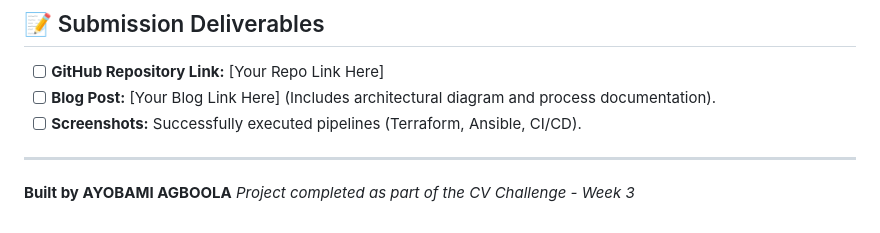
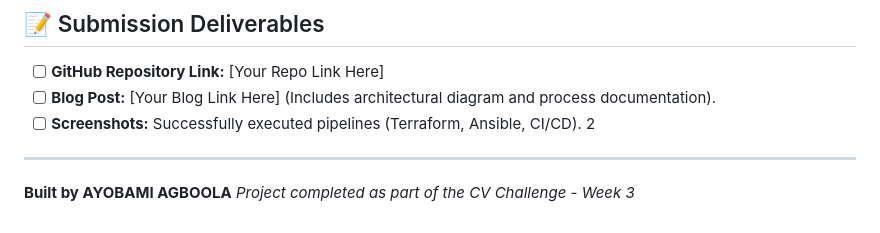
Before and after one commit to iamay0bami/cv-challenge-phase3, a Markdown page: README.md, the part around the change. Drawn GitHub-style.

```diff
--- a/README.md
+++ b/README.md
@@ -108,7 +108,7 @@ Our stack ensures full visibility into both infrastructure health and applicatio
 ## 📝 Submission Deliverables
 - [ ] **GitHub Repository Link:** [Your Repo Link Here]
 - [ ] **Blog Post:** [Your Blog Link Here] (Includes architectural diagram and process documentation).
-- [ ] **Screenshots:** Successfully executed pipelines (Terraform, Ansible, CI/CD).
+- [ ] **Screenshots:** Successfully executed pipelines (Terraform, Ansible, CI/CD). 2
 
 ---
 
```
